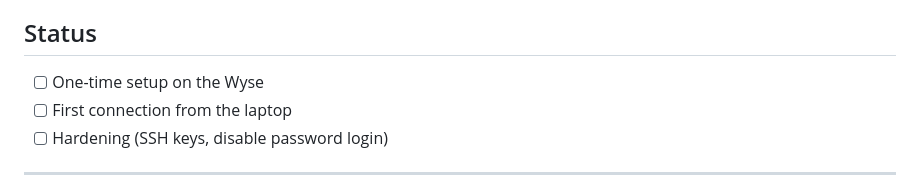
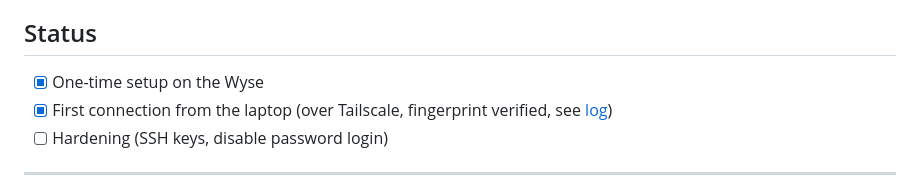
Before and after one commit to alonzogreen0304/Homelab, a Markdown page: ssh-setup.md, the part around the change. GitHub-like rendering.

```diff
--- a/ssh-setup.md
+++ b/ssh-setup.md
@@ -10,8 +10,8 @@ SSH (Secure Shell) lets me open a terminal on my laptop and control the Wyse ove
 
 ## Status
 
-- [ ] One-time setup on the Wyse
-- [ ] First connection from the laptop
+- [x] One-time setup on the Wyse
+- [x] First connection from the laptop (over Tailscale, fingerprint verified, see [log](disk-cleanup-and-ssh-log.md))
 - [ ] Hardening (SSH keys, disable password login)
 
 ---
```
Also changed, not shown: README.md (+8 -4 lines), disk-cleanup-and-ssh-log.md (added, +159 -0 lines).
